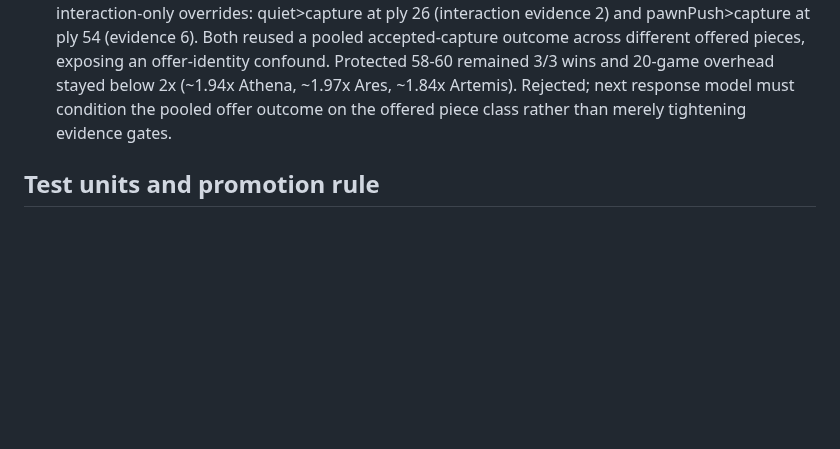
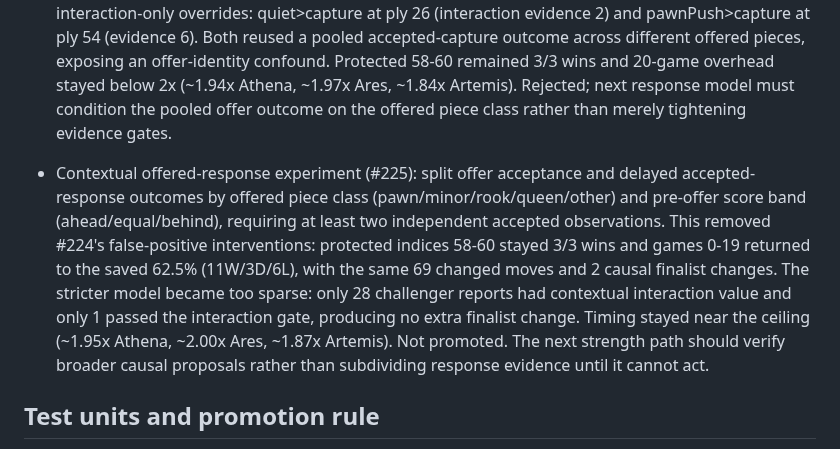
Before and after one commit to Grogu1010/StoneFish, a Markdown page: DEV_FULL_ARMX_RANGE.md, the part around the change. Drawn GitHub-style; blank space fills up the shorter version.

Commit message:
Record contextual offer ARMX screen

```diff
--- a/DEV_FULL_ARMX_RANGE.md
+++ b/DEV_FULL_ARMX_RANGE.md
@@ -78,6 +78,8 @@ Artemis must match current v5.5 in every respect except Full ARMX. Athena and Ar
 
 - Factorized conditional-offer experiment (#224): learned plan-conditioned offer acceptance probability separately from Preview's pooled delayed accepted-response outcome. This finally created new finalist interventions, but the 0-19 screen regressed from the saved 62.5% (11W/3D/6L) to 60.0% (11W/2D/7L). The only outcome regression was index 10 draw -> loss, driven by two interaction-only overrides: quiet>capture at ply 26 (interaction evidence 2) and pawnPush>capture at ply 54 (evidence 6). Both reused a pooled accepted-capture outcome across different offered pieces, exposing an offer-identity confound. Protected 58-60 remained 3/3 wins and 20-game overhead stayed below 2x (~1.94x Athena, ~1.97x Ares, ~1.84x Artemis). Rejected; next response model must condition the pooled offer outcome on the offered piece class rather than merely tightening evidence gates.
 
+- Contextual offered-response experiment (#225): split offer acceptance and delayed accepted-response outcomes by offered piece class (pawn/minor/rook/queen/other) and pre-offer score band (ahead/equal/behind), requiring at least two independent accepted observations. This removed #224's false-positive interventions: protected indices 58-60 stayed 3/3 wins and games 0-19 returned to the saved 62.5% (11W/3D/6L), with the same 69 changed moves and 2 causal finalist changes. The stricter model became too sparse: only 28 challenger reports had contextual interaction value and only 1 passed the interaction gate, producing no extra finalist change. Timing stayed near the ceiling (~1.95x Athena, ~2.00x Ares, ~1.87x Artemis). Not promoted. The next strength path should verify broader causal proposals rather than subdividing response evidence until it cannot act.
+
 ## Test units and promotion rule
 
 `v5.5 Athena (testunit)`, `v5.5 Ares (testunit)`, and `v5.5 Artemis (testunit)` in Dev Test are rolling aliases for the saved best-known candidate of each profile. Whenever a candidate is demonstrably better and promoted, update these registrations and this checkpoint with its settings and evidence. Current test units are available for comparison; they do not pass the strength or pace gates.
```
